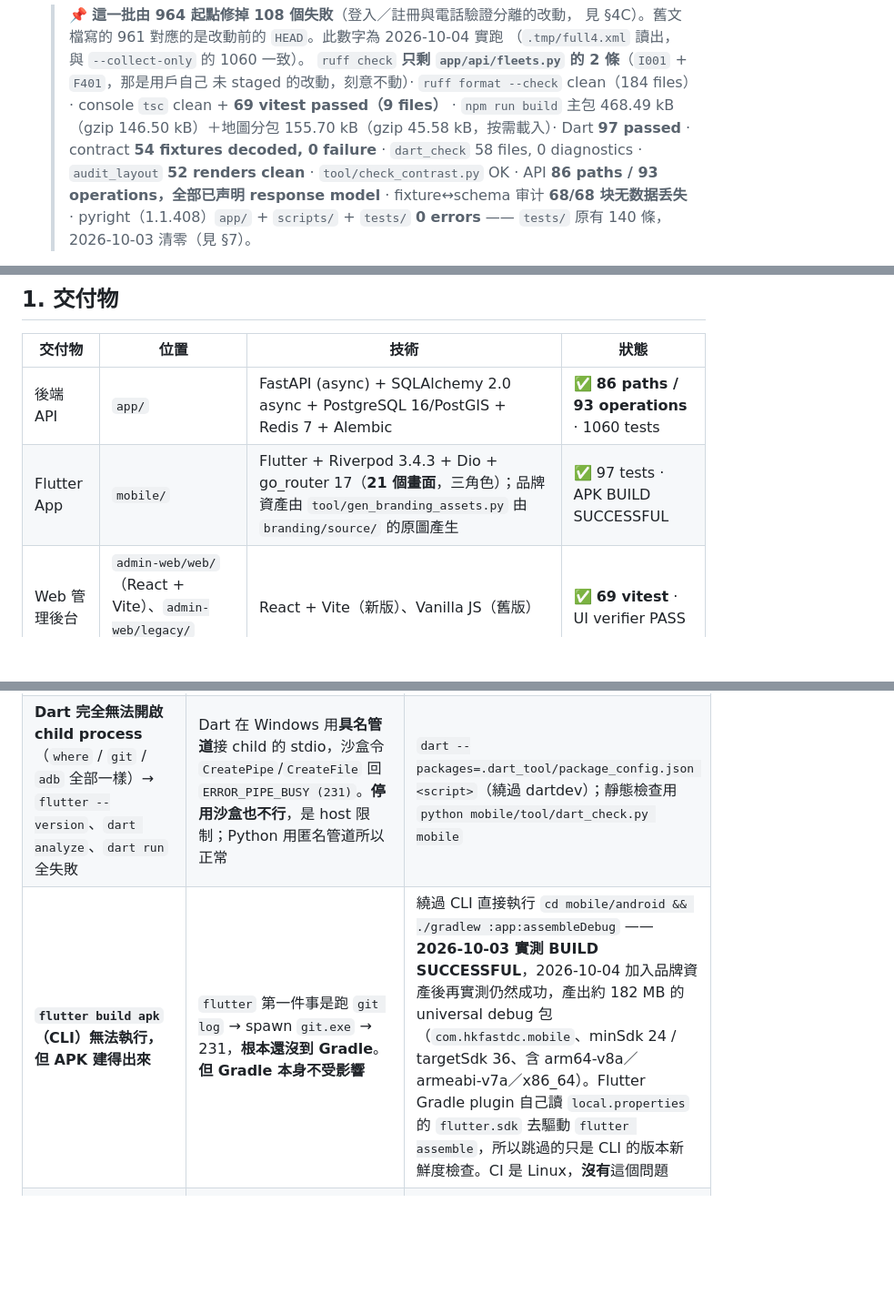
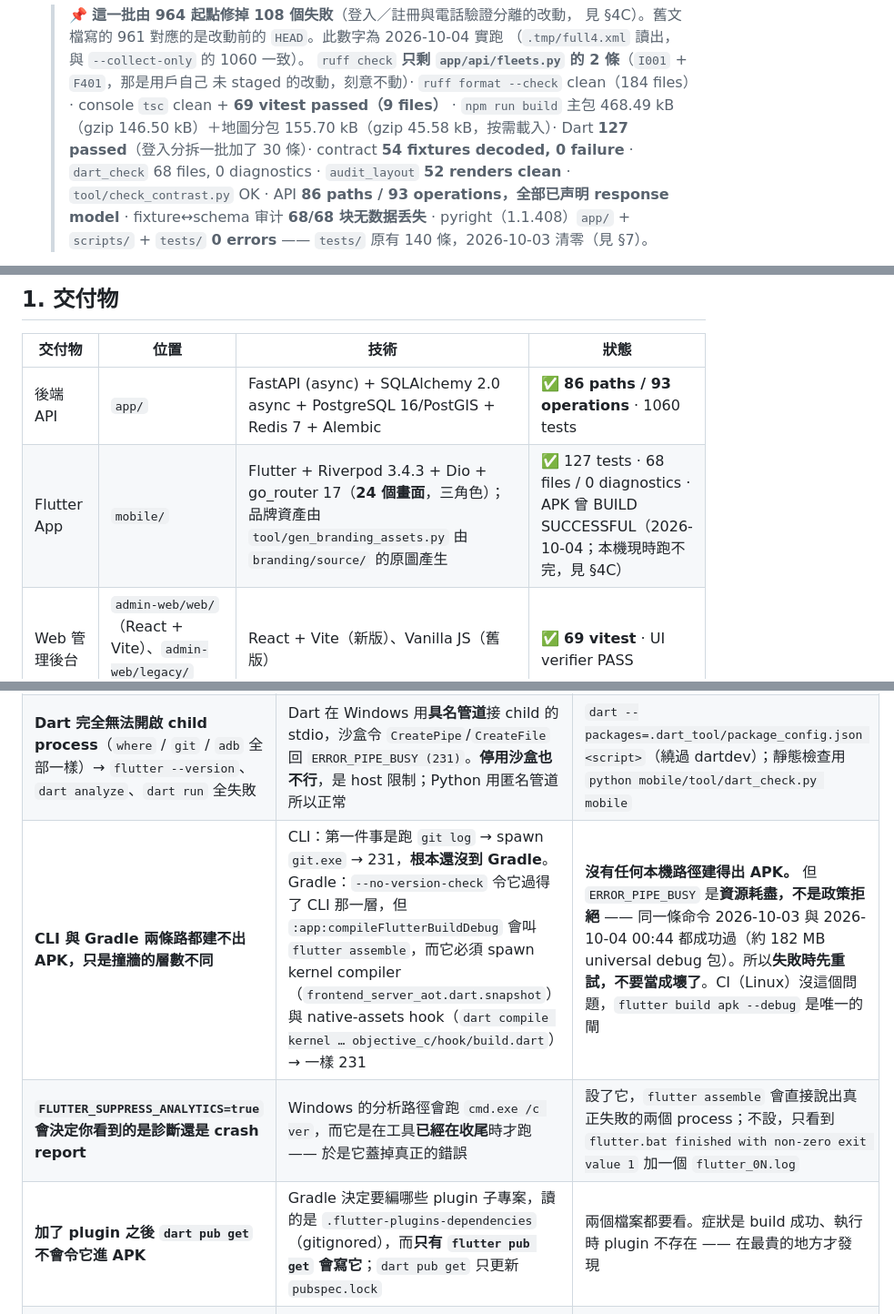
Before and after one commit to dannisonluk/realtaxihk, a Markdown page: docs/WORK_SUMMARY.md, 3 parts joined by grey strips. Shown at 91% size. GitHub-like rendering; blank space fills up the shorter version.

```diff
--- a/docs/WORK_SUMMARY.md
+++ b/docs/WORK_SUMMARY.md
@@ -36,8 +36,9 @@
   未 staged 的改動，刻意不動）· `ruff format --check` clean（184 files）·
   console `tsc` clean + **69 vitest passed（9 files）** · `npm run build` 主包
   468.49 kB（gzip 146.50 kB）＋地圖分包 155.70 kB（gzip 45.58 kB，按需載入）·
-  Dart **97 passed** · contract **54 fixtures decoded, 0 failure** ·
-  `dart_check` 58 files, 0 diagnostics · `audit_layout` **52 renders clean** ·
+  Dart **127 passed**（登入分拆一批加了 30 條）· contract **54 fixtures decoded,
+  0 failure** · `dart_check` 68 files, 0 diagnostics · `audit_layout` **52 renders
+  clean** ·
   `tool/check_contrast.py` OK · API **86 paths / 93 operations，全部已声明
   response model** · fixture↔schema 审计 **68/68 块无数据丢失** ·
   pyright（1.1.408）`app/` + `scripts/` + `tests/` **0 errors** —— `tests/` 原有
@@ -54,7 +55,7 @@
 | 交付物 | 位置 | 技術 | 狀態 |
 |---|---|---|---|
 | 後端 API | `app/` | FastAPI (async) + SQLAlchemy 2.0 async + PostgreSQL 16/PostGIS + Redis 7 + Alembic | ✅ **86 paths / 93 operations** · 1060 tests |
-| Flutter App | `mobile/` | Flutter + Riverpod 3.4.3 + Dio + go_router 17（**21 個畫面**，三角色）；品牌資產由 `tool/gen_branding_assets.py` 由 `branding/source/` 的原圖產生 | ✅ 97 tests · APK BUILD SUCCESSFUL |
+| Flutter App | `mobile/` | Flutter + Riverpod 3.4.3 + Dio + go_router 17（**24 個畫面**，三角色）；品牌資產由 `tool/gen_branding_assets.py` 由 `branding/source/` 的原圖產生 | ✅ 127 tests · 68 files / 0 diagnostics · APK 曾 BUILD SUCCESSFUL（2026-10-04；本機現時跑不完，見 §4C） |
 | Web 管理後台 | `admin-web/web/`（React + Vite）、`admin-web/legacy/`（legacy） | React + Vite（新版）、Vanilla JS（舊版） | ✅ **69 vitest** · UI verifier PASS |
 
 一個 repo、三件完整交付物。定位：**Cap. 374D 合規的士資訊中介**（非的士營運商）。
@@ -212,7 +216,9 @@ fine-grained PAT 是**逐個 repo 授權**的，所以「token 屬於 dannisonlu
 |---|---|---|
 | `curl` 打 `127.0.0.1` 回 `502 upstream connect failed` | 沙盒 proxy 攔截，**即使該 port 根本沒有東西在聽** | 用 Python `urllib` + `ProxyHandler({})`；`NO_PROXY` 對 curl 不可靠 |
 | **Dart 完全無法開啟 child process**（`where` / `git` / `adb` 全部一樣）→ `flutter --version`、`dart analyze`、`dart run` 全失敗 | Dart 在 Windows 用**具名管道**接 child 的 stdio，沙盒令 `CreatePipe`/`CreateFile` 回 `ERROR_PIPE_BUSY (231)`。**停用沙盒也不行**，是 host 限制；Python 用匿名管道所以正常 | `dart --packages=.dart_tool/package_config.json <script>`（繞過 dartdev）；靜態檢查用 `python mobile/tool/dart_check.py mobile` |
-| **`flutter build apk`（CLI）無法執行，但 APK 建得出來** | `flutter` 第一件事是跑 `git log` → spawn `git.exe` → 231，**根本還沒到 Gradle**。**但 Gradle 本身不受影響** | 繞過 CLI 直接執行 `cd mobile/android && ./gradlew :app:assembleDebug` —— **2026-10-03 實測 BUILD SUCCESSFUL**，2026-10-04 加入品牌資產後再實測仍然成功，產出約 182 MB 的 universal debug 包（`com.hkfastdc.mobile`、minSdk 24 / targetSdk 36、含 arm64-v8a／armeabi-v7a／x86_64）。Flutter Gradle plugin 自己讀 `local.properties` 的 `flutter.sdk` 去驅動 `flutter assemble`，所以跳過的只是 CLI 的版本新鮮度檢查。CI 是 Linux，**沒有**這個問題 |
+| **CLI 與 Gradle 兩條路都建不出 APK，只是撞牆的層數不同** | CLI：第一件事是跑 `git log` → spawn `git.exe` → 231，**根本還沒到 Gradle**。Gradle：`--no-version-check` 令它過得了 CLI 那一層，但 `:app:compileFlutterBuildDebug` 會叫 `flutter assemble`，而它必須 spawn kernel compiler（`frontend_server_aot.dart.snapshot`）與 native-assets hook（`dart compile kernel … objective_c/hook/build.dart`）→ 一樣 231 | **沒有任何本機路徑建得出 APK。** 但 `ERROR_PIPE_BUSY` 是**資源耗盡，不是政策拒絕** —— 同一條命令 2026-10-03 與 2026-10-04 00:44 都成功過（約 182 MB universal debug 包）。所以**失敗時先重試，不要當成壞了**。CI（Linux）沒這個問題，`flutter build apk --debug` 是唯一的閘 |
+| **`FLUTTER_SUPPRESS_ANALYTICS=true` 會決定你看到的是診斷還是 crash report** | Windows 的分析路徑會跑 `cmd.exe /c ver`，而它是在工具**已經在收尾**時才跑 —— 於是它蓋掉真正的錯誤 | 設了它，`flutter assemble` 會直接說出真正失敗的兩個 process；不設，只看到 `flutter.bat finished with non-zero exit value 1` 加一個 `flutter_0N.log` |
+| **加了 plugin 之後 `dart pub get` 不會令它進 APK** | Gradle 決定要編哪些 plugin 子專案，讀的是 `.flutter-plugins-dependencies`（gitignored），而**只有 `flutter pub get` 會寫它**；`dart pub get` 只更新 `pubspec.lock` | 兩個檔案都要看。症狀是 build 成功、執行時 plugin 不存在 —— 在最貴的地方才發現 |
 | **自適應圖示（adaptive icon）用 108dp 畫布預覽看似無事，實機卻被裁到** | 看 108dp 畫布**不等於**看 launcher 視窗 —— launcher 只顯示中央 **72dp** 再套 circle／squircle 遮罩，外面 18dp 一律裁掉 | 預覽必須 **crop 中央 72/108 再套遮罩**，不可以整張 108dp 直接看。本專案實測：海報內文 bbox `x 0.104–0.865 / y 0.137–0.873`，四種遮罩（circle／squircle／rounded square／square）**0.00%** 內容被裁 |
 | **換海報做圖示之後，兩個 in-app 資產就 1.6 MB** | 原圖是 **JPEG**，本身已經帶壓縮噪聲；用 PNG 存等於把那些噪聲「無損」保存下來 —— 兩邊都吃虧。實測 1024px：PNG-opt **904 KB** vs WebP q90 **92 KB** | in-app 用 **WebP**（本專案只有 Android，`ios/` 不存在，所以沒有相容性顧慮）。**launcher 圖示保留 PNG** —— 總共只有約 290 KB，而且是 OS 最先要解碼的東西；48px 用 lossy 會直接看到 artefact |
 | **Gradle script 編譯 footer 的「N errors」會把警告一齊計入** | `ScriptCompilationException` 列出全部診斷（含 warning）再報總數 → 2 個真錯 + 1 個 `android { }` deprecation 會印成「3 errors」 | 看每行有沒有 `e:` 前綴，以及最終的 `BUILD SUCCESSFUL`／exit code，不要讀 footer 的數字 |
```
Also changed, not shown: other parts of docs/WORK_SUMMARY.md (+13 -8 lines), docs/ARCHITECTURE.md (+8 -3 lines), docs/QA_TEST_ENVIRONMENT.md (+47 -16 lines).
